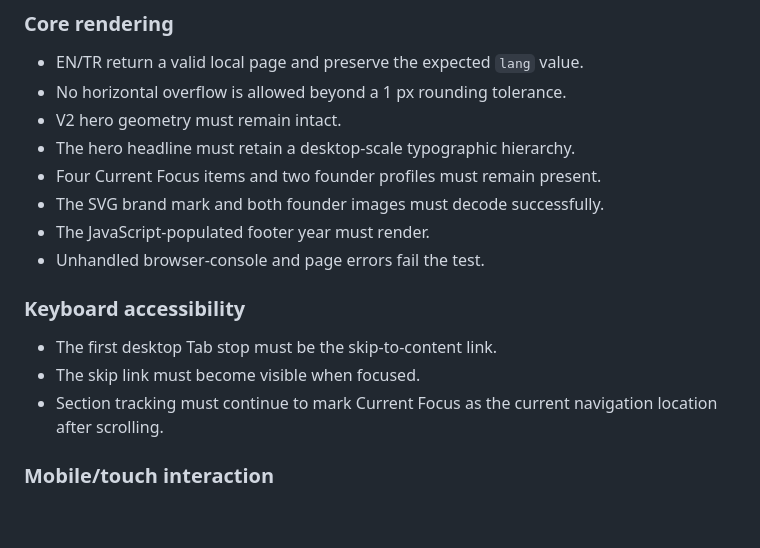
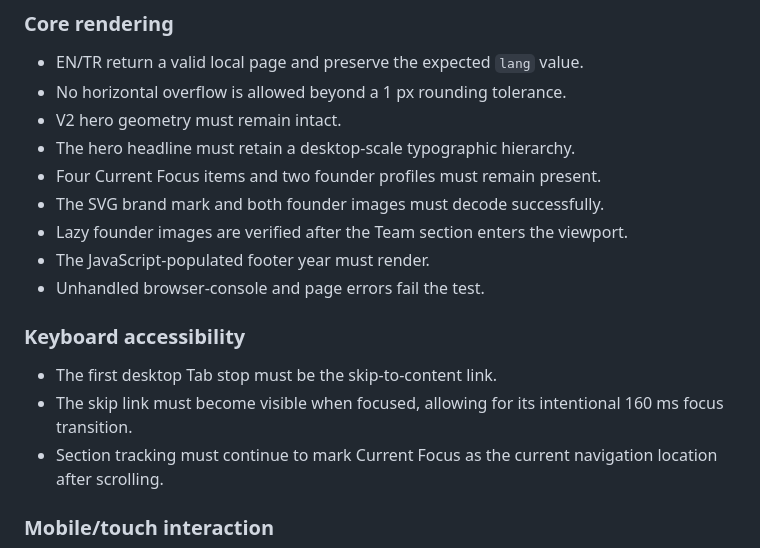
Before and after one commit to cagataybuyuk/ainos-ventures-website, a Markdown page: docs/CROSS_BROWSER_DEVICE_QA.md, the part around one of its changes. GitHub-like rendering; blank space fills up the shorter version.

```diff
--- a/docs/CROSS_BROWSER_DEVICE_QA.md
+++ b/docs/CROSS_BROWSER_DEVICE_QA.md
@@ -30,12 +30,13 @@ It also renders the branded 404 recovery page at mobile width.
 - The hero headline must retain a desktop-scale typographic hierarchy.
 - Four Current Focus items and two founder profiles must remain present.
 - The SVG brand mark and both founder images must decode successfully.
+- Lazy founder images are verified after the Team section enters the viewport.
 - The JavaScript-populated footer year must render.
 - Unhandled browser-console and page errors fail the test.
 
 ### Keyboard accessibility
 - The first desktop Tab stop must be the skip-to-content link.
-- The skip link must become visible when focused.
+- The skip link must become visible when focused, allowing for its intentional 160 ms focus transition.
 - Section tracking must continue to mark Current Focus as the current navigation location after scrolling.
 
 ### Mobile/touch interaction
```
Also changed, not shown: other parts of docs/CROSS_BROWSER_DEVICE_QA.md (+34 -1 lines).
